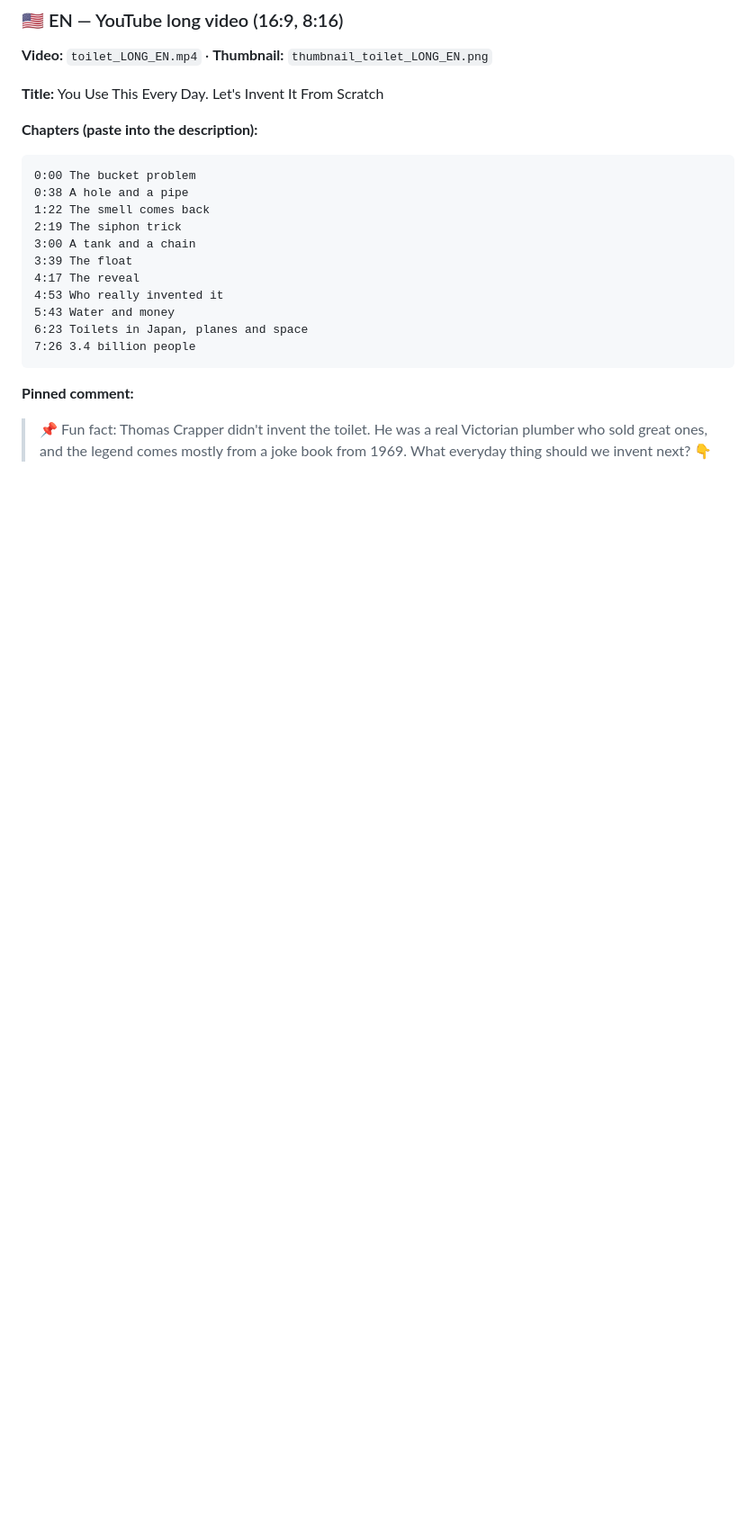
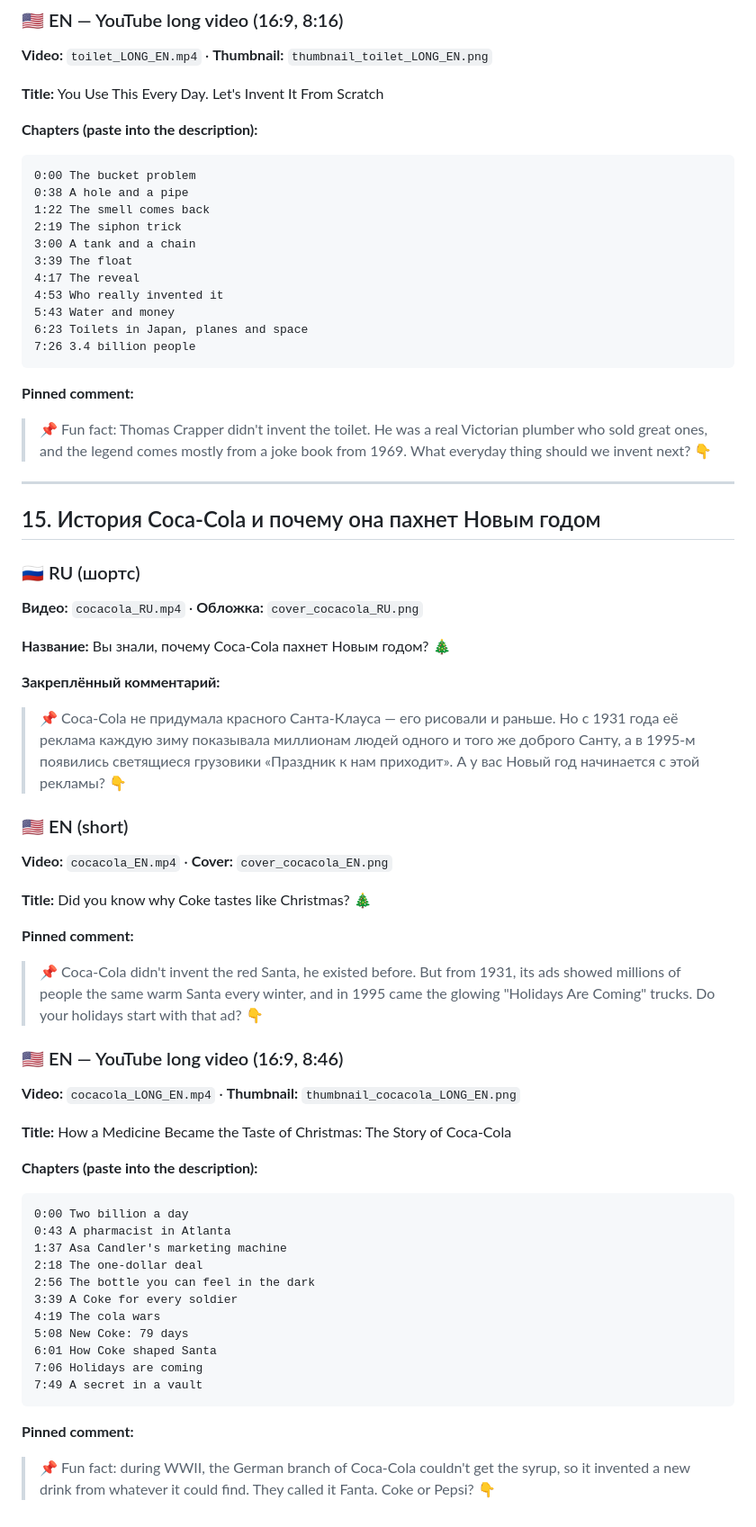
Before and after one commit to maletabeat-ops/explainer-videos, a Markdown page: instagram_posts.md, the part around the change. Shown at 90% size. Rendered like a GitHub page; blank space fills up the shorter version.

Commit message:
Coca-Cola texts
Co-Authored-By: Claude Opus 5.5 <noreply@anthropic.com>
Claude-Session: https://claude.ai/code/session_01SMFBPjwPjuqX3M7z3tKV5A

````diff
--- a/instagram_posts.md
+++ b/instagram_posts.md
@@ -576,3 +576,49 @@ Would you still open a café after watching this, or just brew at home? 👇
 **Pinned comment:**
 > 📌 Fun fact: Thomas Crapper didn't invent the toilet. He was a real Victorian plumber who sold great ones, and the legend comes mostly from a joke book from 1969.
 > What everyday thing should we invent next? 👇
+
+---
+
+## 15. История Coca-Cola и почему она пахнет Новым годом
+
+### 🇷🇺 RU (шортс)
+**Видео:** `cocacola_RU.mp4` · **Обложка:** `cover_cocacola_RU.png`
+
+**Название:** Вы знали, почему Coca-Cola пахнет Новым годом? 🎄
+
+**Закреплённый комментарий:**
+> 📌 Coca-Cola не придумала красного Санта-Клауса — его рисовали и раньше. Но с 1931 года её реклама каждую зиму показывала миллионам людей одного и того же доброго Санту, а в 1995-м появились светящиеся грузовики «Праздник к нам приходит».
+> А у вас Новый год начинается с этой рекламы? 👇
+
+### 🇺🇸 EN (short)
+**Video:** `cocacola_EN.mp4` · **Cover:** `cover_cocacola_EN.png`
+
+**Title:** Did you know why Coke tastes like Christmas? 🎄
+
+**Pinned comment:**
+> 📌 Coca-Cola didn't invent the red Santa, he existed before. But from 1931, its ads showed millions of people the same warm Santa every winter, and in 1995 came the glowing "Holidays Are Coming" trucks.
+> Do your holidays start with that ad? 👇
+
+### 🇺🇸 EN — YouTube long video (16:9, 8:46)
+**Video:** `cocacola_LONG_EN.mp4` · **Thumbnail:** `thumbnail_cocacola_LONG_EN.png`
+
+**Title:** How a Medicine Became the Taste of Christmas: The Story of Coca-Cola
+
+**Chapters (paste into the description):**
+```
+0:00 Two billion a day
+0:43 A pharmacist in Atlanta
+1:37 Asa Candler's marketing machine
+2:18 The one-dollar deal
+2:56 The bottle you can feel in the dark
+3:39 A Coke for every soldier
+4:19 The cola wars
+5:08 New Coke: 79 days
+6:01 How Coke shaped Santa
+7:06 Holidays are coming
+7:49 A secret in a vault
+```
+
+**Pinned comment:**
+> 📌 Fun fact: during WWII, the German branch of Coca-Cola couldn't get the syrup, so it invented a new drink from whatever it could find. They called it Fanta.
+> Coke or Pepsi? 👇
````
